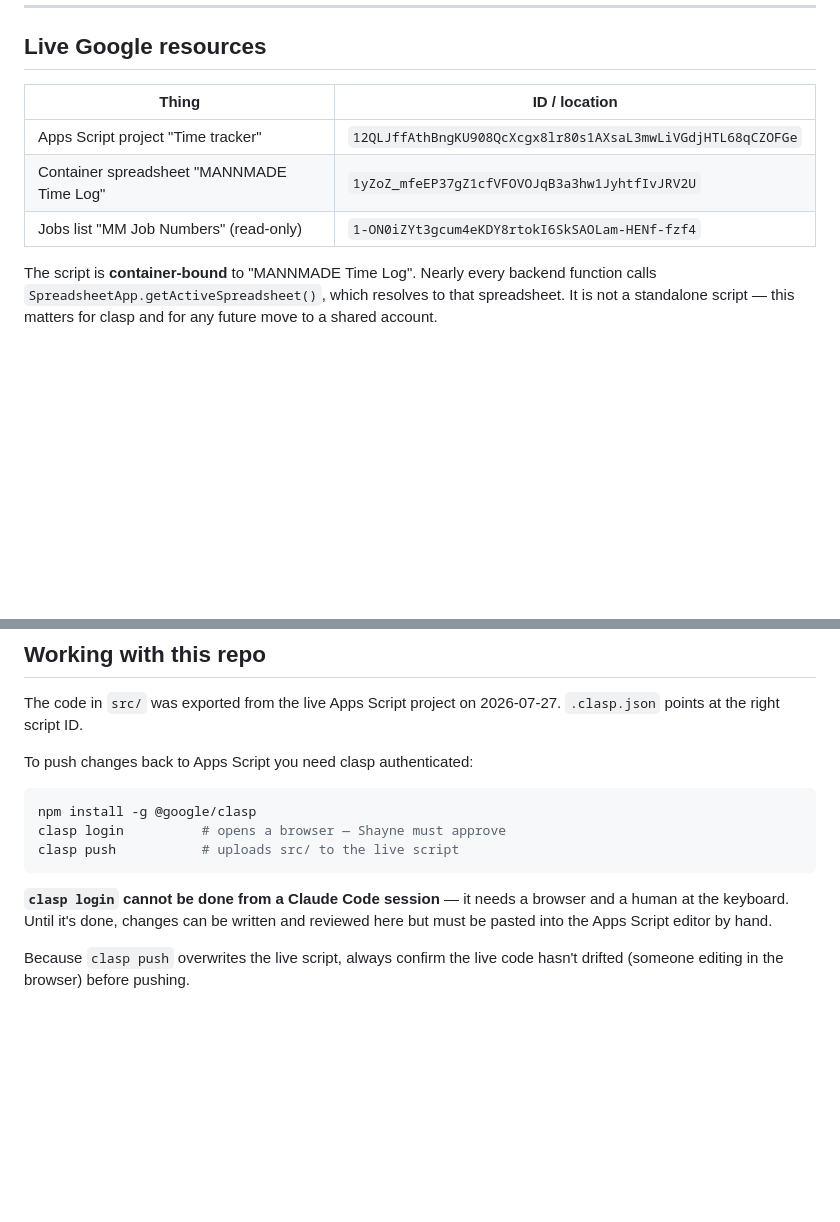
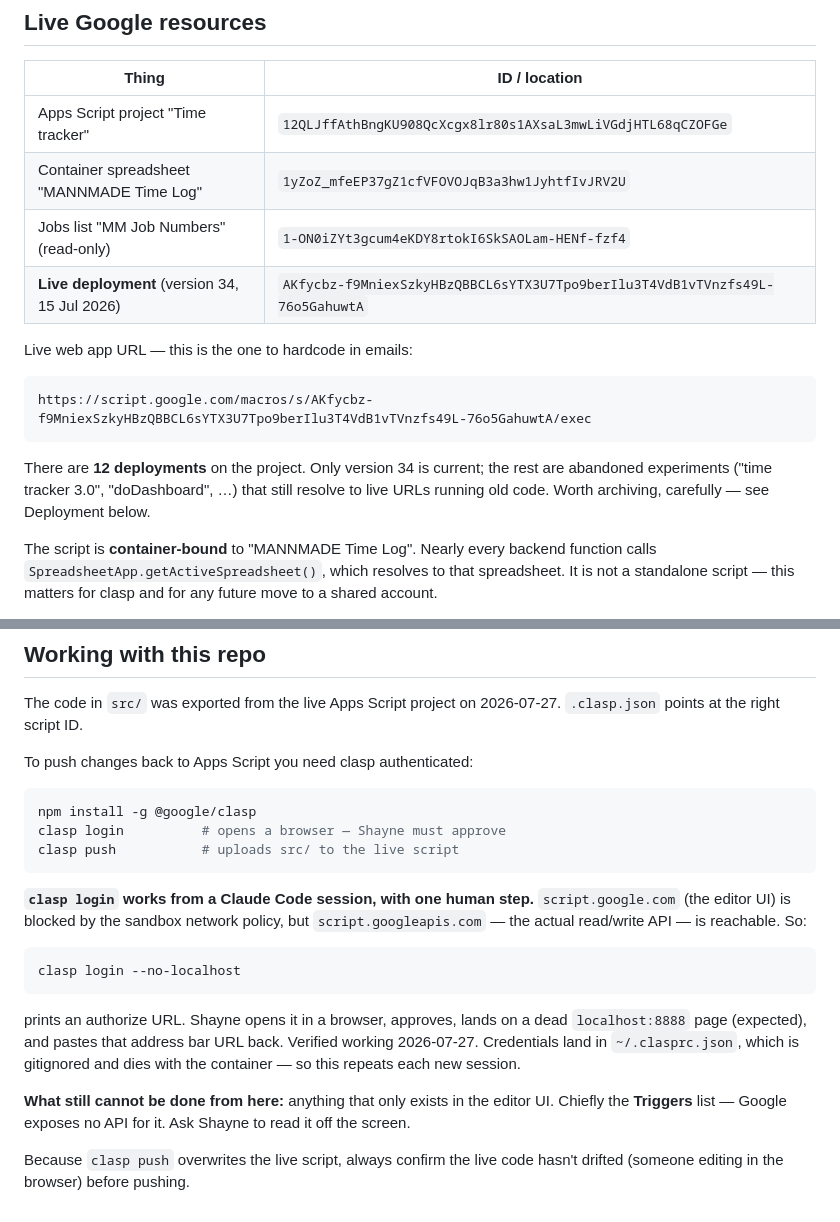
Before and after one commit to shababy470/mann-made-time-tracker, a Markdown page: CLAUDE.md, 2 parts joined by grey strips. GitHub-like rendering; blank space fills up the shorter version.

````diff
--- a/CLAUDE.md
+++ b/CLAUDE.md
@@ -27,6 +27,18 @@ handover was wrong, the correction is noted inline.
 | Apps Script project "Time tracker" | `12QLJffAthBngKU908QcXcgx8lr80s1AXsaL3mwLiVGdjHTL68qCZOFGe` |
 | Container spreadsheet "MANNMADE Time Log" | `1yZoZ_mfeEP37gZ1cfVFOVOJqB3a3hw1JyhtfIvJRV2U` |
 | Jobs list "MM Job Numbers" (read-only) | `1-ON0iZYt3gcum4eKDY8rtokI6SkSAOLam-HENf-fzf4` |
+| **Live deployment** (version 34, 15 Jul 2026) | `AKfycbz-f9MniexSzkyHBzQBBCL6sYTX3U7Tpo9berIlu3T4VdB1vTVnzfs49L-76o5GahuwtA` |
+
+Live web app URL — this is the one to hardcode in emails:
+
+```
+https://script.google.com/macros/s/AKfycbz-f9MniexSzkyHBzQBBCL6sYTX3U7Tpo9berIlu3T4VdB1vTVnzfs49L-76o5GahuwtA/exec
+```
+
+There are **12 deployments** on the project. Only version 34 is current; the
+rest are abandoned experiments ("time tracker 3.0", "doDashboard", …) that
+still resolve to live URLs running old code. Worth archiving, carefully — see
+Deployment below.
 
 The script is **container-bound** to "MANNMADE Time Log". Nearly every backend
 function calls `SpreadsheetApp.getActiveSpreadsheet()`, which resolves to that
@@ -269,9 +320,22 @@ clasp login          # opens a browser — Shayne must approve
 clasp push           # uploads src/ to the live script
 ```
 
-**`clasp login` cannot be done from a Claude Code session** — it needs a
-browser and a human at the keyboard. Until it's done, changes can be written
-and reviewed here but must be pasted into the Apps Script editor by hand.
+**`clasp login` works from a Claude Code session, with one human step.**
+`script.google.com` (the editor UI) is blocked by the sandbox network policy,
+but `script.googleapis.com` — the actual read/write API — is reachable. So:
+
+```bash
+clasp login --no-localhost
+```
+
+prints an authorize URL. Shayne opens it in a browser, approves, lands on a
+dead `localhost:8888` page (expected), and pastes that address bar URL back.
+Verified working 2026-07-27. Credentials land in `~/.clasprc.json`, which is
+gitignored and dies with the container — so this repeats each new session.
+
+**What still cannot be done from here:** anything that only exists in the
+editor UI. Chiefly the **Triggers** list — Google exposes no API for it. Ask
+Shayne to read it off the screen.
 
 Because `clasp push` overwrites the live script, always confirm the live code
 hasn't drifted (someone editing in the browser) before pushing.
````
Also changed, not shown: other parts of CLAUDE.md (+46 -7 lines).
